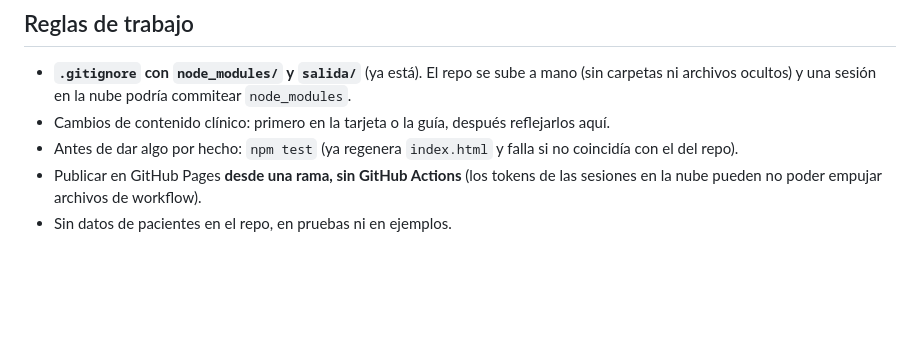
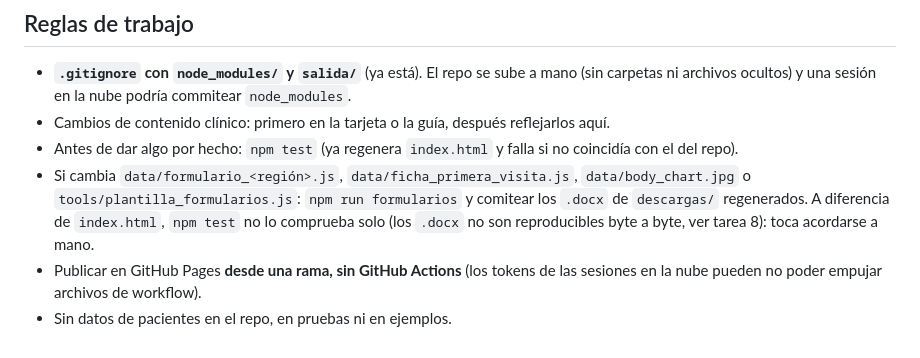
Before and after one commit to physiodevapp/consulta-tarjetas, a Markdown page: CLAUDE.md, the part around the change. GitHub-like rendering; blank space fills up the shorter version.

Commit message:
Añade regla de trabajo: regenerar descargas/ al tocar sus fuentes
npm test no comprueba solo que los .docx de descargas/ estén al día
(a diferencia de index.html): la librería docx fecha el core.xml del
zip, así que no son reproducibles byte a byte de una ejecución a
otra y no se puede automatizar esa comparación (ver tarea 8). Se deja
como recordatorio manual en Reglas de trabajo, mismo sitio que la
regla de npm test.

Co-Authored-By: Claude Sonnet 5 <noreply@anthropic.com>
Claude-Session: https://claude.ai/code/session_01AJvXiCxMYuaxA21ZfwGsZs

```diff
--- a/CLAUDE.md
+++ b/CLAUDE.md
@@ -131,5 +131,6 @@ Motor: `columnas()` (usada por `pOrientativa()`) ahora trata las filas con `{ sp
 - **`.gitignore` con `node_modules/` y `salida/`** (ya está). El repo se sube a mano (sin carpetas ni archivos ocultos) y una sesión en la nube podría commitear `node_modules`.
 - Cambios de contenido clínico: primero en la tarjeta o la guía, después reflejarlos aquí.
 - Antes de dar algo por hecho: `npm test` (ya regenera `index.html` y falla si no coincidía con el del repo).
+- Si cambia `data/formulario_<región>.js`, `data/ficha_primera_visita.js`, `data/body_chart.jpg` o `tools/plantilla_formularios.js`: `npm run formularios` y comitear los `.docx` de `descargas/` regenerados. A diferencia de `index.html`, `npm test` no lo comprueba solo (los `.docx` no son reproducibles byte a byte, ver tarea 8): toca acordarse a mano.
 - Publicar en GitHub Pages **desde una rama, sin GitHub Actions** (los tokens de las sesiones en la nube pueden no poder empujar archivos de workflow).
 - Sin datos de pacientes en el repo, en pruebas ni en ejemplos.
```
